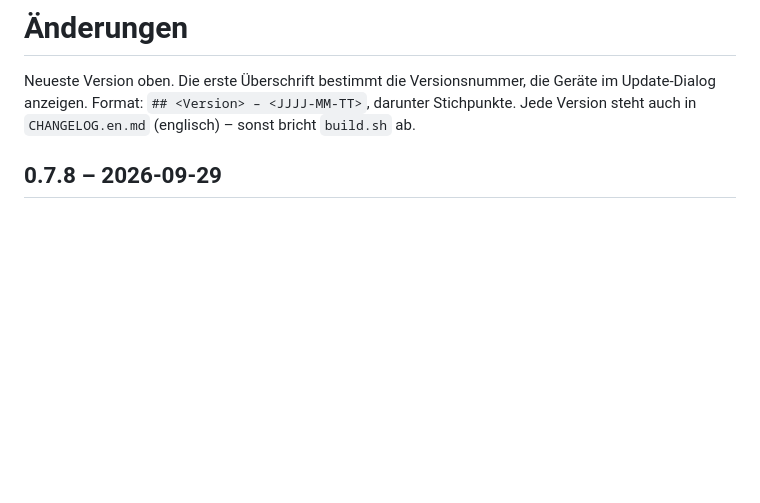
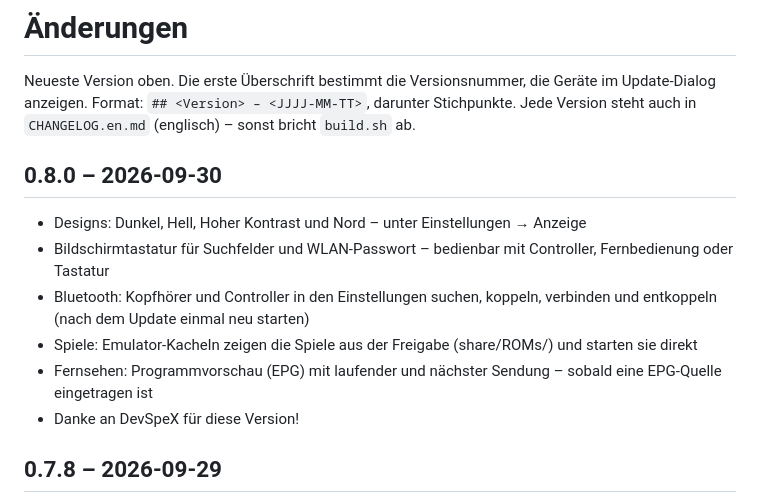
Before and after one commit to DevSpeX/VoidStation, a Markdown page: CHANGELOG.md, the part around the change. GitHub-like rendering; blank space fills up the shorter version.

```diff
--- a/CHANGELOG.md
+++ b/CHANGELOG.md
@@ -3,6 +3,14 @@
 Neueste Version oben. Die erste Überschrift bestimmt die Versionsnummer, die Geräte im Update-Dialog anzeigen.
 Format: `## <Version> – <JJJJ-MM-TT>`, darunter Stichpunkte.
 Jede Version steht auch in `CHANGELOG.en.md` (englisch) – sonst bricht `build.sh` ab.
+
+## 0.8.0 – 2026-09-30
+- Designs: Dunkel, Hell, Hoher Kontrast und Nord – unter Einstellungen → Anzeige
+- Bildschirmtastatur für Suchfelder und WLAN-Passwort – bedienbar mit Controller, Fernbedienung oder Tastatur
+- Bluetooth: Kopfhörer und Controller in den Einstellungen suchen, koppeln, verbinden und entkoppeln (nach dem Update einmal neu starten)
+- Spiele: Emulator-Kacheln zeigen die Spiele aus der Freigabe (share/ROMs/<System>) und starten sie direkt
+- Fernsehen: Programmvorschau (EPG) mit laufender und nächster Sendung – sobald eine EPG-Quelle eingetragen ist
+- Danke an DevSpeX für diese Version!
 
 ## 0.7.8 – 2026-09-29
 - Installer: Benutzer- und Root-Passwort werden jetzt wirklich gesetzt – bisher blieben beide Konten ohne Passwort, sudo und su schlugen fehl; der Installer prüft das jetzt und bricht sonst ab
```
Also changed, not shown: CHANGELOG.en.md (+8 -0 lines), README.md (+8 -0 lines).
